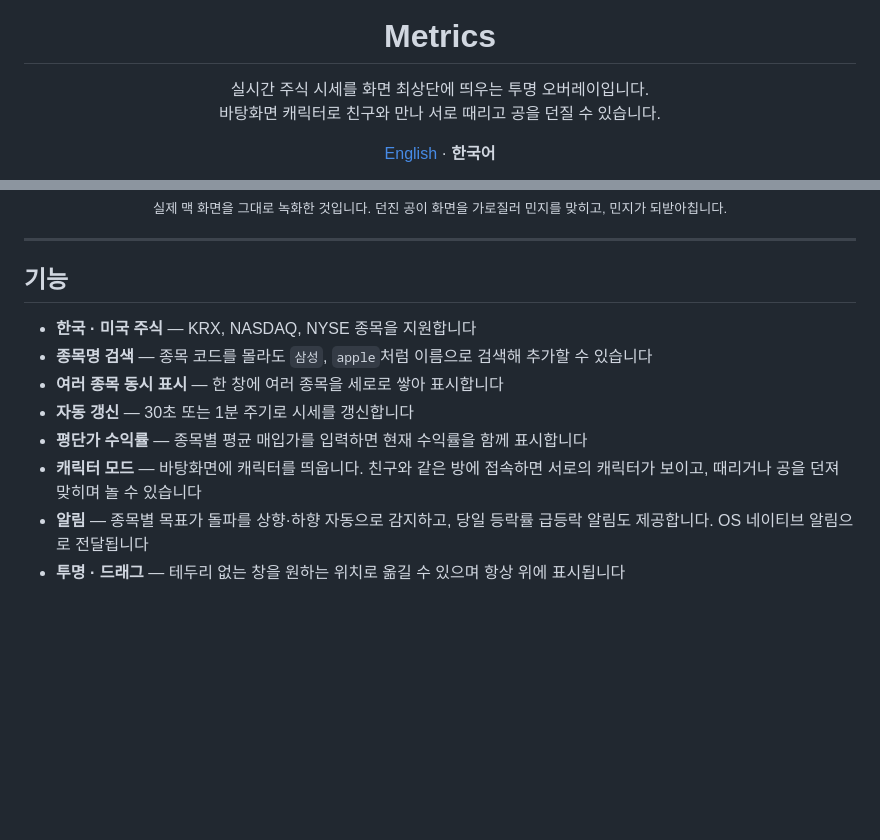
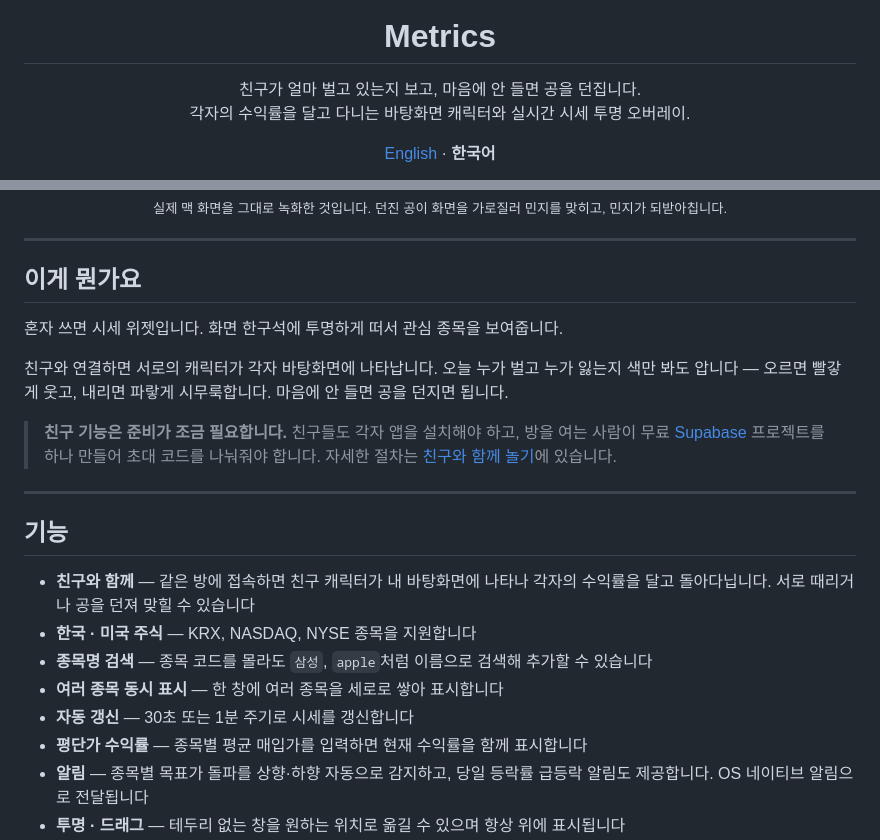
Before and after one commit to devmoonjs/Metrics, a Markdown page: README.ko.md, 2 parts joined by grey strips. Rendered like a GitHub page; blank space fills up the shorter version.

```diff
--- a/README.ko.md
+++ b/README.ko.md
@@ -1,8 +1,8 @@
 <div align="center">
   <img src="build/icon.png" width="96" alt="Metrics 로고" />
   <h1>Metrics</h1>
-  <p>실시간 주식 시세를 화면 최상단에 띄우는 투명 오버레이입니다.<br/>
-  바탕화면 캐릭터로 친구와 만나 서로 때리고 공을 던질 수 있습니다.</p>
+  <p>친구가 얼마 벌고 있는지 보고, 마음에 안 들면 공을 던집니다.<br/>
+  각자의 수익률을 달고 다니는 바탕화면 캐릭터와 실시간 시세 투명 오버레이.</p>
   <p><a href="README.md">English</a> · <b>한국어</b></p>
   <img src="screenshots/friends.gif" width="900" alt="실제 맥 화면에서 친구 캐릭터에게 공을 던져 맞히는 모습" />
   <p><sub>실제 맥 화면을 그대로 녹화한 것입니다. 던진 공이 화면을 가로질러 민지를 맞히고, 민지가 되받아칩니다.</sub></p>
@@ -10,14 +10,24 @@
 
 ---
 
+## 이게 뭔가요
+
+혼자 쓰면 시세 위젯입니다. 화면 한구석에 투명하게 떠서 관심 종목을 보여줍니다.
+
+친구와 연결하면 서로의 캐릭터가 각자 바탕화면에 나타납니다. 오늘 누가 벌고 누가 잃는지 색만 봐도 압니다 — 오르면 빨갛게 웃고, 내리면 파랗게 시무룩합니다. 마음에 안 들면 공을 던지면 됩니다.
+
+> **친구 기능은 준비가 조금 필요합니다.** 친구들도 각자 앱을 설치해야 하고, 방을 여는 사람이 무료 [Supabase](https://supabase.com) 프로젝트를 하나 만들어 초대 코드를 나눠줘야 합니다. 자세한 절차는 [친구와 함께 놀기](#친구와-함께-놀기)에 있습니다.
+
+---
+
 ## 기능
 
+- **친구와 함께** — 같은 방에 접속하면 친구 캐릭터가 내 바탕화면에 나타나 각자의 수익률을 달고 돌아다닙니다. 서로 때리거나 공을 던져 맞힐 수 있습니다
 - **한국 · 미국 주식** — KRX, NASDAQ, NYSE 종목을 지원합니다
 - **종목명 검색** — 종목 코드를 몰라도 `삼성`, `apple`처럼 이름으로 검색해 추가할 수 있습니다
 - **여러 종목 동시 표시** — 한 창에 여러 종목을 세로로 쌓아 표시합니다
 - **자동 갱신** — 30초 또는 1분 주기로 시세를 갱신합니다
 - **평단가 수익률** — 종목별 평균 매입가를 입력하면 현재 수익률을 함께 표시합니다
-- **캐릭터 모드** — 바탕화면에 캐릭터를 띄웁니다. 친구와 같은 방에 접속하면 서로의 캐릭터가 보이고, 때리거나 공을 던져 맞히며 놀 수 있습니다
 - **알림** — 종목별 목표가 돌파를 상향·하향 자동으로 감지하고, 당일 등락률 급등락 알림도 제공합니다. OS 네이티브 알림으로 전달됩니다
 - **투명 · 드래그** — 테두리 없는 창을 원하는 위치로 옮길 수 있으며 항상 위에 표시됩니다
 - **투명도 조절** — 10~100% 범위에서 조절합니다
```
Also changed, not shown: README.md (+13 -3 lines).
